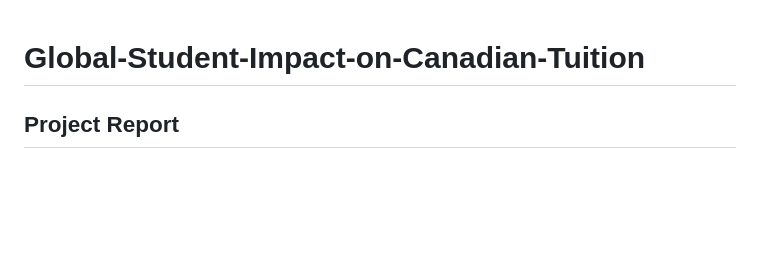
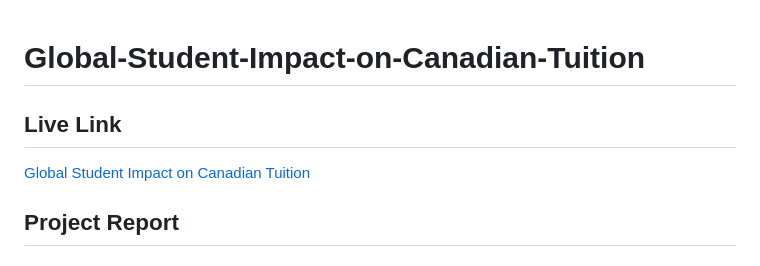
Before and after one commit to ZeelRavalani/Global-Student-Impact-on-Canadian-Tuition, a Markdown page: README.md, the part around the change. Drawn GitHub-style; blank space fills up the shorter version.

Commit message:
live link

```diff
--- a/README.md
+++ b/README.md
@@ -1,4 +1,9 @@
 # Global-Student-Impact-on-Canadian-Tuition
+
+## Live Link
+
+[Global Student Impact on Canadian Tuition](https://globalstudentimpact.netlify.app/)
+
 
 ## Project Report
 
```
